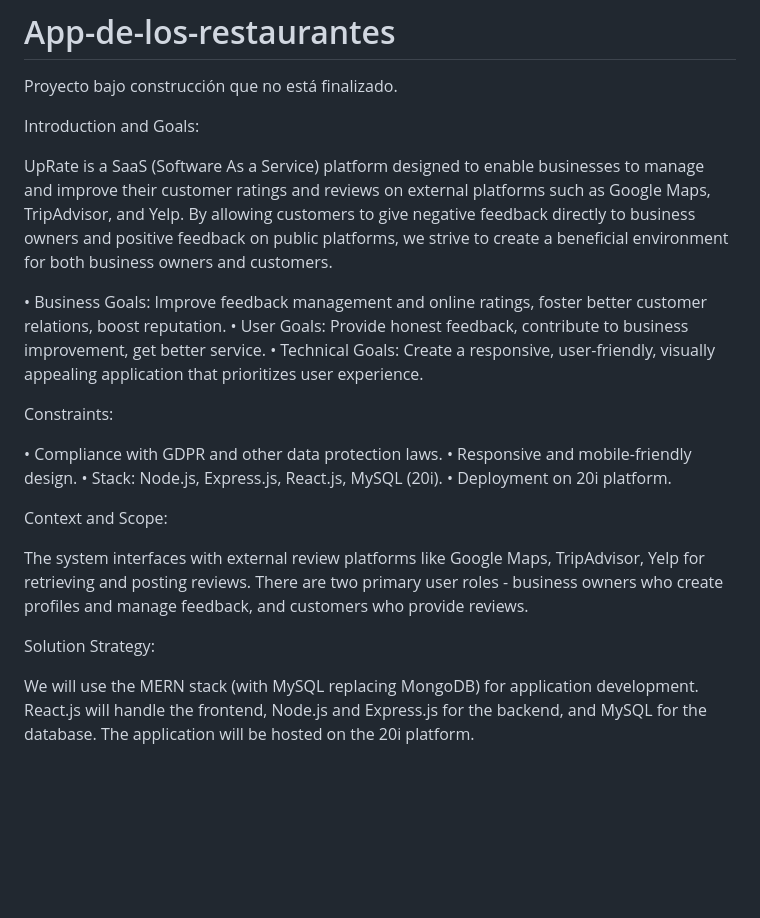
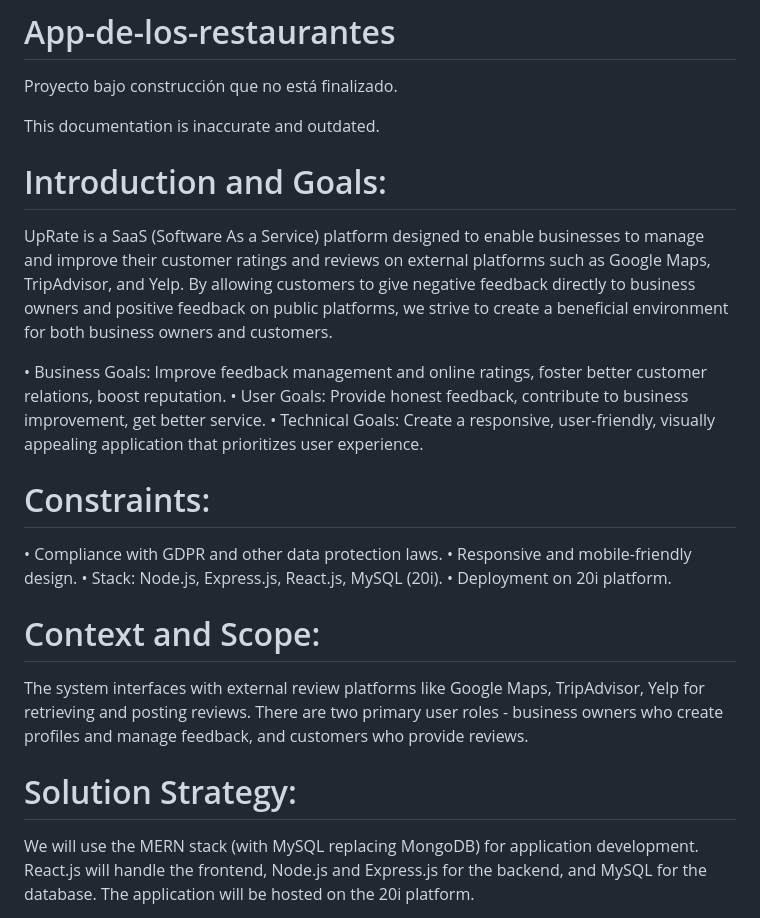
Before and after one commit to UO283428/App-de-los-restaurantes, a Markdown page: README.md, the part around the change printed below. Rendered like a GitHub page; blank space fills up the shorter version.

```diff
--- a/README.md
+++ b/README.md
@@ -1,7 +1,9 @@
 # App-de-los-restaurantes
 Proyecto bajo construcción que no está finalizado.
 
-Introduction and Goals:
+
+This documentation is inaccurate and outdated.
+# Introduction and Goals:
 
 UpRate is a SaaS (Software As a Service) platform designed to enable businesses to manage and improve their customer ratings and reviews on external platforms such as Google Maps, TripAdvisor, and Yelp. By allowing customers to give negative feedback directly to business owners and positive feedback on public platforms, we strive to create a beneficial environment for both business owners and customers.
 
@@ -10,7 +12,7 @@ UpRate is a SaaS (Software As a Service) platform designed to enable businesses
 •	Technical Goals: Create a responsive, user-friendly, visually appealing application that prioritizes user experience.
 
 
-Constraints:
+# Constraints:
 
 •	Compliance with GDPR and other data protection laws.
 •	Responsive and mobile-friendly design.
@@ -18,12 +20,12 @@ Constraints:
 •	Deployment on 20i platform.
 
 
-Context and Scope:
+# Context and Scope:
 
 The system interfaces with external review platforms like Google Maps, TripAdvisor, Yelp for retrieving and posting reviews. There are two primary user roles - business owners who create profiles and manage feedback, and customers who provide reviews.
 
 
-Solution Strategy:
+# Solution Strategy:
 
 We will use the MERN stack (with MySQL replacing MongoDB) for application development. React.js will handle the frontend, Node.js and Express.js for the backend, and MySQL for the database. The application will be hosted on the 20i platform.
 
```
Also changed, not shown: other parts of README.md (+8 -8 lines).
